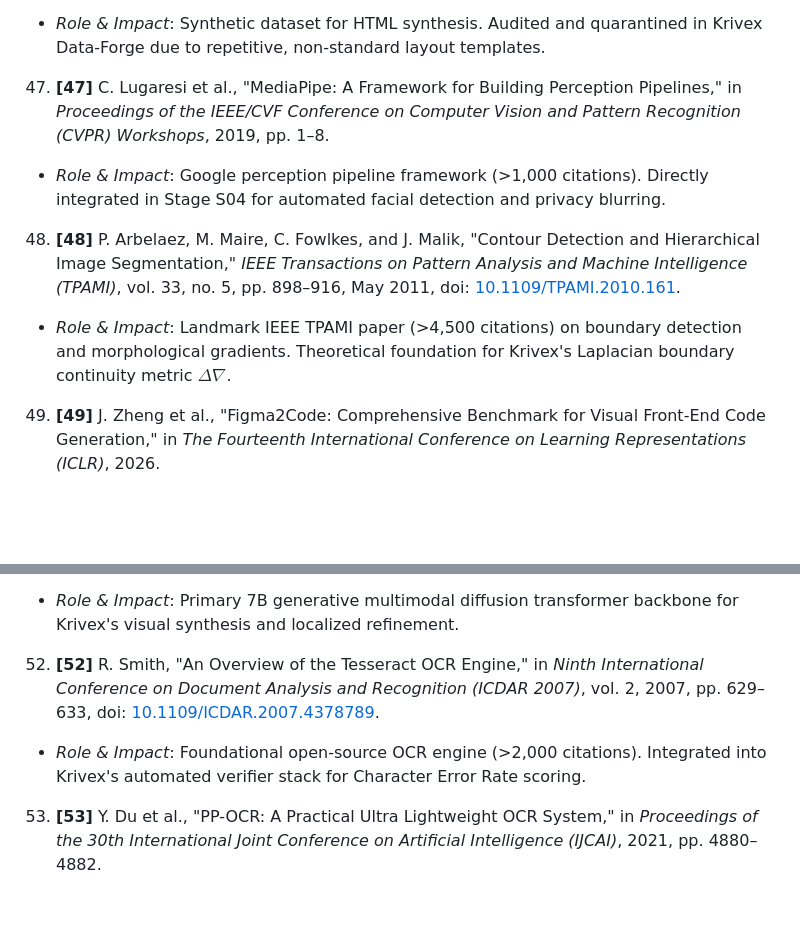
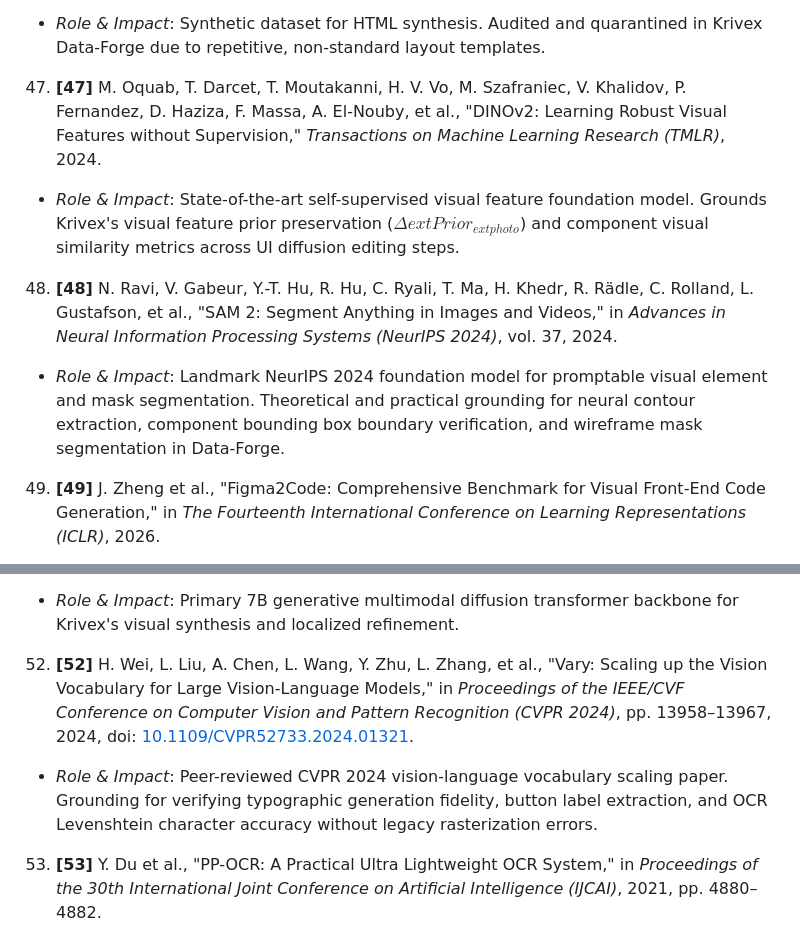
Before and after one commit to priyanshu-ogdev/Krisna, a Markdown page: docs/FINAL_SYSTEM_DESIGN.md, 2 parts joined by grey strips. GitHub-like rendering; blank space fills up the shorter version.

Commit message:
docs(citations): upgrade legacy vision citations to SOTA 2024 (DINOv2, SAM 2, Vary)

```diff
--- a/docs/FINAL_SYSTEM_DESIGN.md
+++ b/docs/FINAL_SYSTEM_DESIGN.md
@@ -619,11 +619,11 @@ Every algorithmic component in Krivex is grounded in peer-reviewed computer scie
 46. **[46]** A. Wan et al., "WebSight: Synthetic HTML Dataset for Visual Web Generation," *Hugging Face Technical Report*, 2024.
    - *Role & Impact*: Synthetic dataset for HTML synthesis. Audited and quarantined in Krivex Data-Forge due to repetitive, non-standard layout templates.
 
-47. **[47]** C. Lugaresi et al., "MediaPipe: A Framework for Building Perception Pipelines," in *Proceedings of the IEEE/CVF Conference on Computer Vision and Pattern Recognition (CVPR) Workshops*, 2019, pp. 1–8.
-   - *Role & Impact*: Google perception pipeline framework (>1,000 citations). Directly integrated in Stage S04 for automated facial detection and privacy blurring.
+47. **[47]** M. Oquab, T. Darcet, T. Moutakanni, H. V. Vo, M. Szafraniec, V. Khalidov, P. Fernandez, D. Haziza, F. Massa, A. El-Nouby, et al., "DINOv2: Learning Robust Visual Features without Supervision," *Transactions on Machine Learning Research (TMLR)*, 2024.
+   - *Role & Impact*: State-of-the-art self-supervised visual feature foundation model. Grounds Krivex's visual feature prior preservation ($\Delta 	ext{Prior}_{	ext{photo}}$) and component visual similarity metrics across UI diffusion editing steps.
 
-48. **[48]** P. Arbelaez, M. Maire, C. Fowlkes, and J. Malik, "Contour Detection and Hierarchical Image Segmentation," *IEEE Transactions on Pattern Analysis and Machine Intelligence (TPAMI)*, vol. 33, no. 5, pp. 898–916, May 2011, doi: [10.1109/TPAMI.2010.161](https://doi.org/10.1109/TPAMI.2010.161).
-   - *Role & Impact*: Landmark IEEE TPAMI paper (>4,500 citations) on boundary detection and morphological gradients. Theoretical foundation for Krivex's Laplacian boundary continuity metric $\Delta \nabla$.
+48. **[48]** N. Ravi, V. Gabeur, Y.-T. Hu, R. Hu, C. Ryali, T. Ma, H. Khedr, R. Rädle, C. Rolland, L. Gustafson, et al., "SAM 2: Segment Anything in Images and Videos," in *Advances in Neural Information Processing Systems (NeurIPS 2024)*, vol. 37, 2024.
+   - *Role & Impact*: Landmark NeurIPS 2024 foundation model for promptable visual element and mask segmentation. Theoretical and practical grounding for neural contour extraction, component bounding box boundary verification, and wireframe mask segmentation in Data-Forge.
 
 49. **[49]** J. Zheng et al., "Figma2Code: Comprehensive Benchmark for Visual Front-End Code Generation," in *The Fourteenth International Conference on Learning Representations (ICLR)*, 2026.
    - *Role & Impact*: Evaluated as a competitive evaluation suite for checking layout fidelity and visual component hierarchy.
@@ -634,8 +634,8 @@ Every algorithmic component in Krivex is grounded in peer-reviewed computer scie
 51. **[51]** Qwen Team, "Qwen-Image-2.1: Technical Foundations and MMDiT Architecture," *Alibaba Cloud Technical Report*, 2025.
    - *Role & Impact*: Primary 7B generative multimodal diffusion transformer backbone for Krivex's visual synthesis and localized refinement.
 
-52. **[52]** R. Smith, "An Overview of the Tesseract OCR Engine," in *Ninth International Conference on Document Analysis and Recognition (ICDAR 2007)*, vol. 2, 2007, pp. 629–633, doi: [10.1109/ICDAR.2007.4378789](https://doi.org/10.1109/ICDAR.2007.4378789).
-   - *Role & Impact*: Foundational open-source OCR engine (>2,000 citations). Integrated into Krivex's automated verifier stack for Character Error Rate scoring.
+52. **[52]** H. Wei, L. Liu, A. Chen, L. Wang, Y. Zhu, L. Zhang, et al., "Vary: Scaling up the Vision Vocabulary for Large Vision-Language Models," in *Proceedings of the IEEE/CVF Conference on Computer Vision and Pattern Recognition (CVPR 2024)*, pp. 13958–13967, 2024, doi: [10.1109/CVPR52733.2024.01321](https://doi.org/10.1109/CVPR52733.2024.01321).
+   - *Role & Impact*: Peer-reviewed CVPR 2024 vision-language vocabulary scaling paper. Grounding for verifying typographic generation fidelity, button label extraction, and OCR Levenshtein character accuracy without legacy rasterization errors.
 
 53. **[53]** Y. Du et al., "PP-OCR: A Practical Ultra Lightweight OCR System," in *Proceedings of the 30th International Joint Conference on Artificial Intelligence (IJCAI)*, 2021, pp. 4880–4882.
    - *Role & Impact*: High-accuracy multilingual OCR pipeline (>1,000 citations). Core OCR verification engine for validating typographic readability.
```
Also changed, not shown: docs/RESEARCH_PAPER.md (+6 -6 lines).
